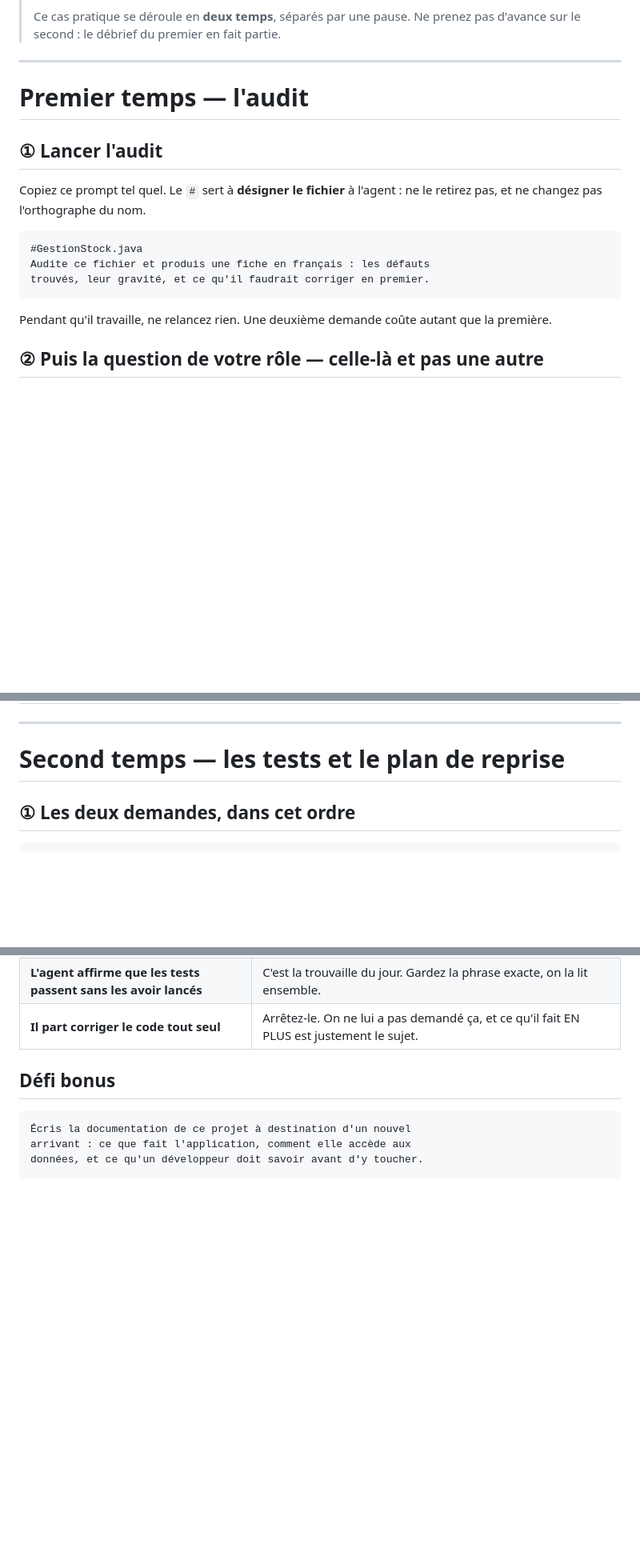
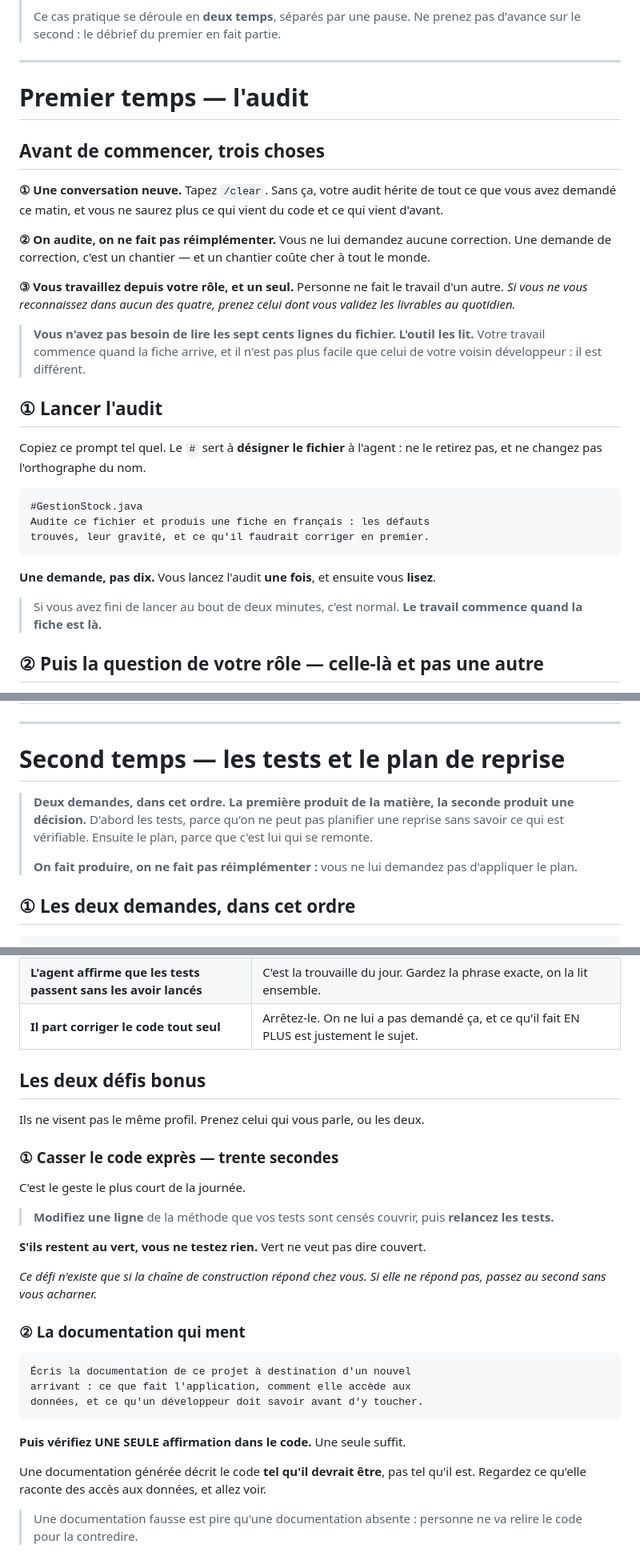
Before and after one commit to MattyDeuti/daia-tp-pharmacie-pilote, a Markdown page: consignes/tp1-legacy.md, 3 parts joined by grey strips. Shown at 80% size. Rendered like a GitHub page; blank space fills up the shorter version.

````diff
--- a/consignes/tp1-legacy.md
+++ b/consignes/tp1-legacy.md
@@ -10,6 +10,22 @@
 
 # Premier temps — l'audit
 
+## Avant de commencer, trois choses
+
+**① Une conversation neuve.** Tapez `/clear`. Sans ça, votre audit hérite de tout ce que vous avez
+demandé ce matin, et vous ne saurez plus ce qui vient du code et ce qui vient d'avant.
+
+**② On audite, on ne fait pas réimplémenter.** Vous ne lui demandez aucune correction. Une demande
+de correction, c'est un chantier — et un chantier coûte cher à tout le monde.
+
+**③ Vous travaillez depuis votre rôle, et un seul.** Personne ne fait le travail d'un autre. *Si
+vous ne vous reconnaissez dans aucun des quatre, prenez celui dont vous validez les livrables au
+quotidien.*
+
+> **Vous n'avez pas besoin de lire les sept cents lignes du fichier. L'outil les lit.** Votre
+> travail commence quand la fiche arrive, et il n'est pas plus facile que celui de votre voisin
+> développeur : il est différent.
+
 ## ① Lancer l'audit
 
 Copiez ce prompt tel quel. Le `#` sert à **désigner le fichier** à l'agent : ne le retirez pas,
@@ -21,7 +37,10 @@ Audite ce fichier et produis une fiche en français : les défauts
 trouvés, leur gravité, et ce qu'il faudrait corriger en premier.
 ```
 
-Pendant qu'il travaille, ne relancez rien. Une deuxième demande coûte autant que la première.
+**Une demande, pas dix.** Vous lancez l'audit **une fois**, et ensuite vous **lisez**.
+
+> Si vous avez fini de lancer au bout de deux minutes, c'est normal. **Le travail commence quand
+> la fiche est là.**
 
 ## ② Puis la question de votre rôle — celle-là et pas une autre
 
@@ -103,6 +122,12 @@ seconde ne peut pas voir, et inversement ?
 
 # Second temps — les tests et le plan de reprise
 
+> **Deux demandes, dans cet ordre. La première produit de la matière, la seconde produit une
+> décision.** D'abord les tests, parce qu'on ne peut pas planifier une reprise sans savoir ce qui
+> est vérifiable. Ensuite le plan, parce que c'est lui qui se remonte.
+>
+> **On fait produire, on ne fait pas réimplémenter :** vous ne lui demandez pas d'appliquer le plan.
+
 ## ① Les deux demandes, dans cet ordre
 
 ```
@@ -144,10 +169,34 @@ n'en contient aucun sur un projet qu'il ne connaît qu'à moitié devrait vous i
 | **L'agent affirme que les tests passent sans les avoir lancés** | C'est la trouvaille du jour. Gardez la phrase exacte, on la lit ensemble. |
 | **Il part corriger le code tout seul** | Arrêtez-le. On ne lui a pas demandé ça, et ce qu'il fait EN PLUS est justement le sujet. |
 
-## Défi bonus
+## Les deux défis bonus
+
+Ils ne visent pas le même profil. Prenez celui qui vous parle, ou les deux.
+
+### ① Casser le code exprès — trente secondes
+
+C'est le geste le plus court de la journée.
+
+> **Modifiez une ligne** de la méthode que vos tests sont censés couvrir, puis **relancez les
+> tests.**
+
+**S'ils restent au vert, vous ne testez rien.** Vert ne veut pas dire couvert.
+
+*Ce défi n'existe que si la chaîne de construction répond chez vous. Si elle ne répond pas,
+passez au second sans vous acharner.*
+
+### ② La documentation qui ment
 
 ```
 Écris la documentation de ce projet à destination d'un nouvel
 arrivant : ce que fait l'application, comment elle accède aux
 données, et ce qu'un développeur doit savoir avant d'y toucher.
 ```
+
+**Puis vérifiez UNE SEULE affirmation dans le code.** Une seule suffit.
+
+Une documentation générée décrit le code **tel qu'il devrait être**, pas tel qu'il est. Regardez
+ce qu'elle raconte des accès aux données, et allez voir.
+
+> Une documentation fausse est pire qu'une documentation absente : personne ne va relire le code
+> pour la contredire.
````
Also changed, not shown: consignes/tp4-equipe.md (+40 -6 lines).
